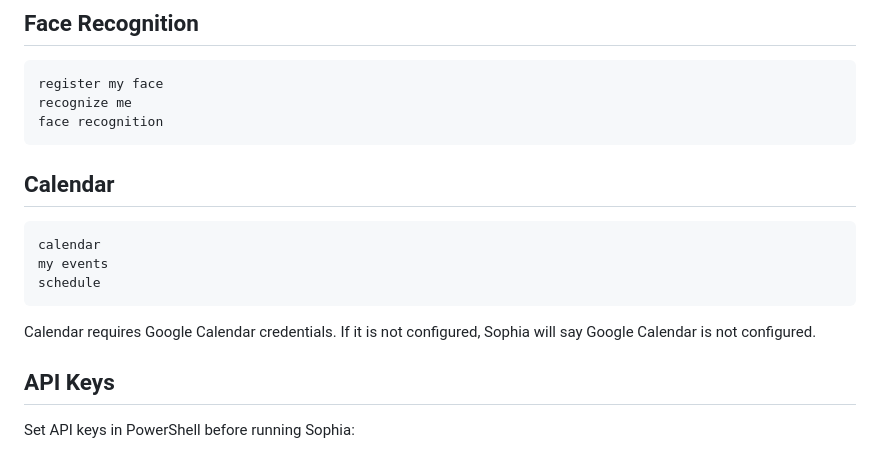
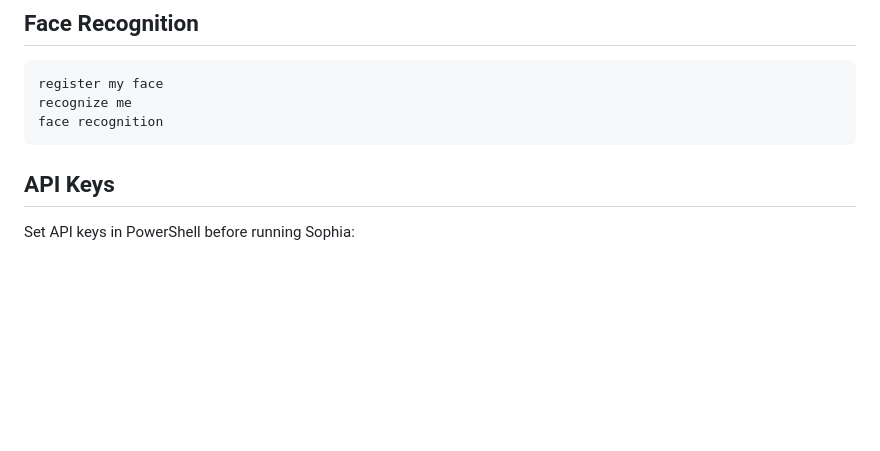
Before and after one commit to monika-117/Sophia-AI-Assistant, a Markdown page: README.md, the part around the change. Drawn GitHub-style; blank space fills up the shorter version.

````diff
--- a/README.md
+++ b/README.md
@@ -250,15 +250,6 @@ recognize me
 face recognition
 ```
 
-## Calendar
-
-```text
-calendar
-my events
-schedule
-```
-
-Calendar requires Google Calendar credentials. If it is not configured, Sophia will say Google Calendar is not configured.
 
 ## API Keys
 
````
